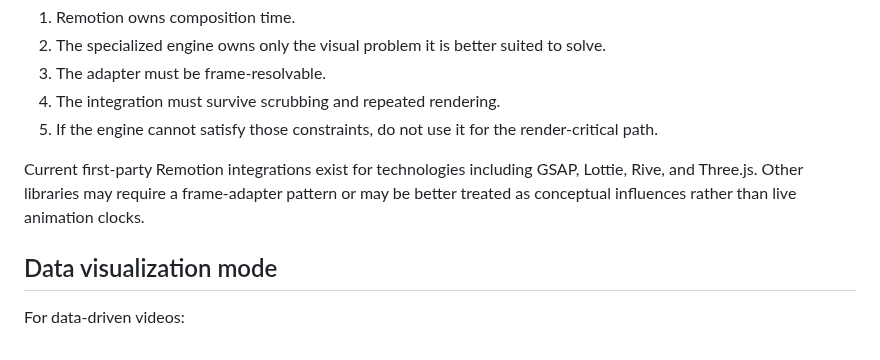
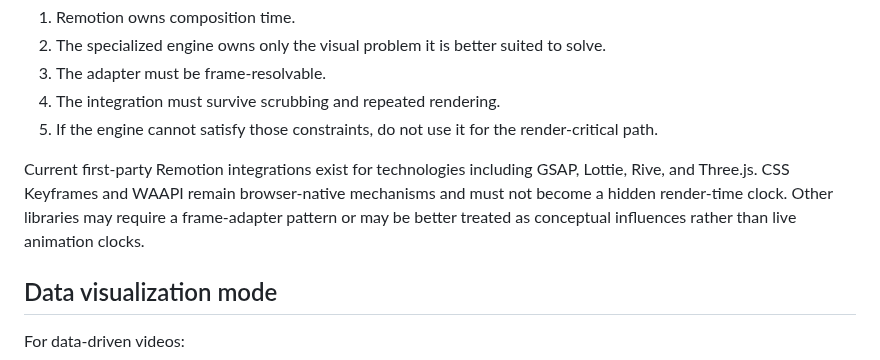
Before and after one commit to CYoJkoY/AzSkills, a Markdown page: remotion-production/SKILL.md, the part around the change. Drawn GitHub-style.

Commit message:
fix: clarify css keyframe timing boundary

```diff
--- a/remotion-production/SKILL.md
+++ b/remotion-production/SKILL.md
@@ -416,7 +416,7 @@ The policy is:
 4. The integration must survive scrubbing and repeated rendering.
 5. If the engine cannot satisfy those constraints, do not use it for the render-critical path.
 
-Current first-party Remotion integrations exist for technologies including GSAP, Lottie, Rive, and Three.js. Other libraries may require a frame-adapter pattern or may be better treated as conceptual influences rather than live animation clocks.
+Current first-party Remotion integrations exist for technologies including GSAP, Lottie, Rive, and Three.js. CSS Keyframes and WAAPI remain browser-native mechanisms and must not become a hidden render-time clock. Other libraries may require a frame-adapter pattern or may be better treated as conceptual influences rather than live animation clocks.
 
 ## Data visualization mode
 
```
